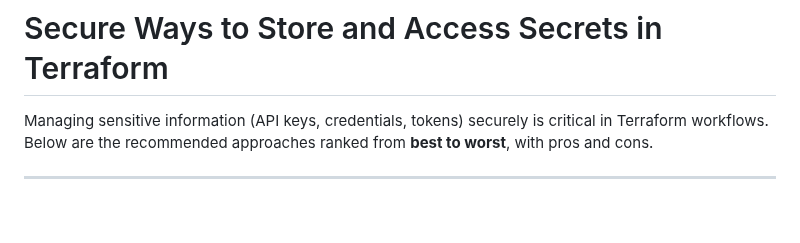
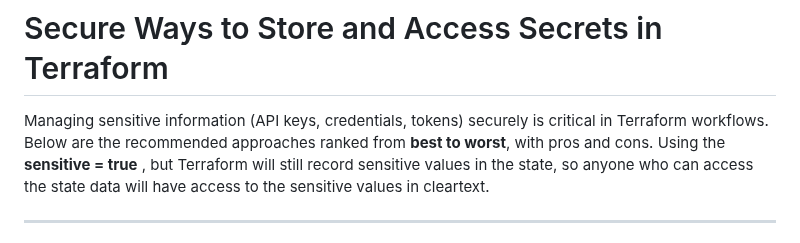
Before and after one commit to mohakhan03uk/terraform, a Markdown page: SecureTheSecrets.md, the part around the change. Drawn GitHub-style; blank space fills up the shorter version.

Commit message:
Update SecureTheSecrets.md with sensitive values note
Added a note about Terraform's handling of sensitive values.

```diff
--- a/SecureTheSecrets.md
+++ b/SecureTheSecrets.md
@@ -1,6 +1,7 @@
 # Secure Ways to Store and Access Secrets in Terraform
 
 Managing sensitive information (API keys, credentials, tokens) securely is critical in Terraform workflows. Below are the recommended approaches ranked from **best to worst**, with pros and cons.
+Using the **sensitive = true** , but Terraform will still record sensitive values in the state, so anyone who can access the state data will have access to the sensitive values in cleartext.
 
 ---
 
```
